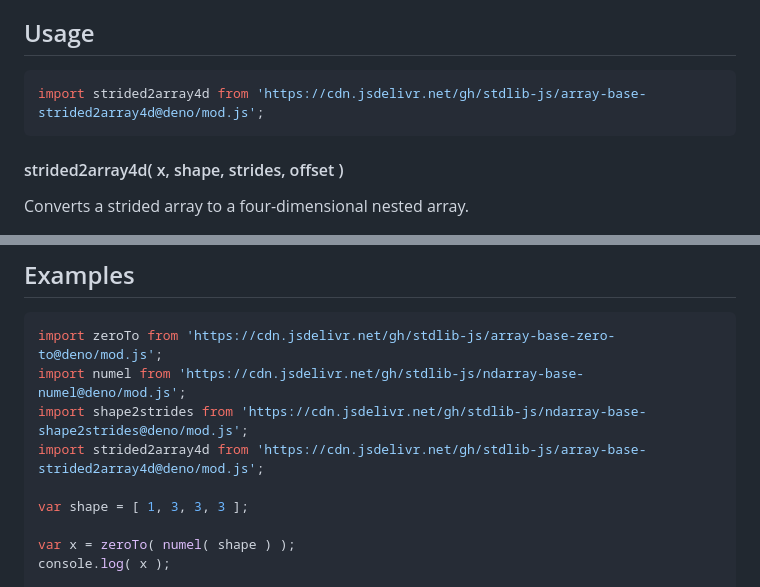
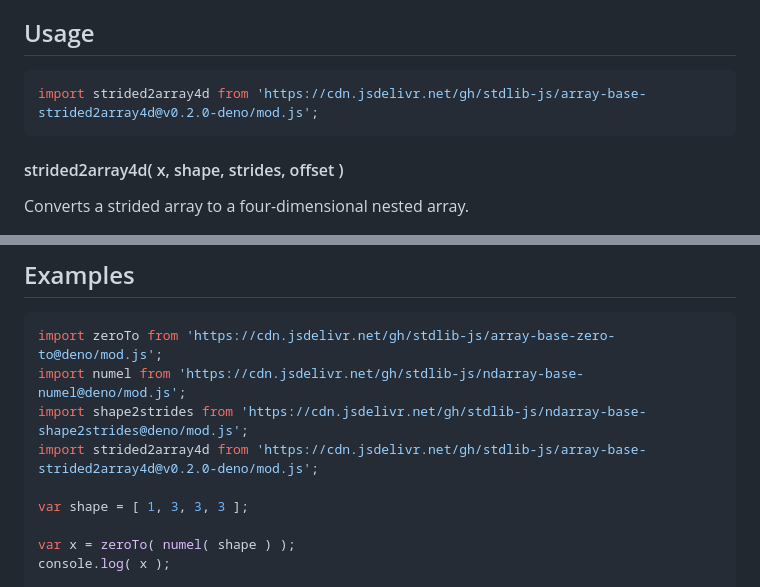
Before and after one commit to stdlib-js/array-base-strided2array4d, a Markdown page: README.md, 2 parts joined by grey strips. Drawn GitHub-style.

Commit message:
Update README.md for Deno bundle v0.2.0

````diff
--- a/README.md
+++ b/README.md
@@ -48,7 +48,7 @@ limitations under the License.
 ## Usage
 
 ```javascript
-import strided2array4d from 'https://cdn.jsdelivr.net/gh/stdlib-js/array-base-strided2array4d@deno/mod.js';
+import strided2array4d from 'https://cdn.jsdelivr.net/gh/stdlib-js/array-base-strided2array4d@v0.2.0-deno/mod.js';
 ```
 
 #### strided2array4d( x, shape, strides, offset )
@@ -96,7 +96,7 @@ The function accepts the following arguments:
 import zeroTo from 'https://cdn.jsdelivr.net/gh/stdlib-js/array-base-zero-to@deno/mod.js';
 import numel from 'https://cdn.jsdelivr.net/gh/stdlib-js/ndarray-base-numel@deno/mod.js';
 import shape2strides from 'https://cdn.jsdelivr.net/gh/stdlib-js/ndarray-base-shape2strides@deno/mod.js';
-import strided2array4d from 'https://cdn.jsdelivr.net/gh/stdlib-js/array-base-strided2array4d@deno/mod.js';
+import strided2array4d from 'https://cdn.jsdelivr.net/gh/stdlib-js/array-base-strided2array4d@v0.2.0-deno/mod.js';
 
 var shape = [ 1, 3, 3, 3 ];
 
````
